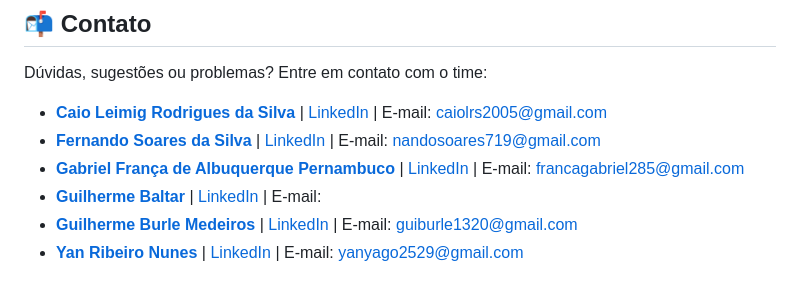
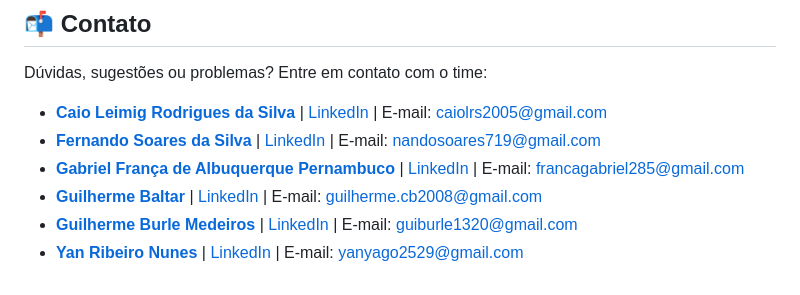
Before and after one commit to gabrielfranca10/projeto-nutri-choice, a Markdown page: Contributing.md, the part around the change. GitHub-like rendering.

```diff
--- a/Contributing.md
+++ b/Contributing.md
@@ -138,6 +138,6 @@ Dúvidas, sugestões ou problemas? Entre em contato com o time:
 - [**Caio Leimig Rodrigues da Silva**](https://github.com/caioleimig) | [LinkedIn](https://www.linkedin.com/in/caio-leimig-rodrigues-da-silva/) | E-mail: caiolrs2005@gmail.com
 - [**Fernando Soares da Silva**](https://github.com/Fernandosoares10) | [LinkedIn](https://www.linkedin.com/in/fernando-soares-/) |  E-mail: nandosoares719@gmail.com
 - [**Gabriel França de Albuquerque Pernambuco**](https://github.com/gabrielfranca10) | [LinkedIn](https://www.linkedin.com/in/gabriel-pernambuco-/) | E-mail: francagabriel285@gmail.com
-- [**Guilherme Baltar**](https://github.com/gcbgoat) | [LinkedIn](https://www.linkedin.com/in/guilherme-cireno-baltar/) | E-mail:
+- [**Guilherme Baltar**](https://github.com/gcbgoat) | [LinkedIn](https://www.linkedin.com/in/guilherme-cireno-baltar/) | E-mail: guilherme.cb2008@gmail.com
 - [**Guilherme Burle Medeiros**](https://github.com/Guilherme-burle) | [LinkedIn](https://www.linkedin.com/in/guilherme-burle/) | E-mail: guiburle1320@gmail.com
 - [**Yan Ribeiro Nunes**](https://github.com/yan791) | [LinkedIn](https://www.linkedin.com/in/yan-ribeiro-nunes/) | E-mail: yanyago2529@gmail.com
```
